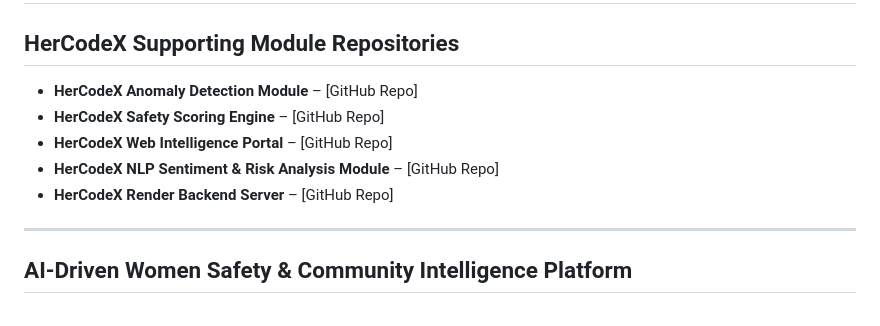
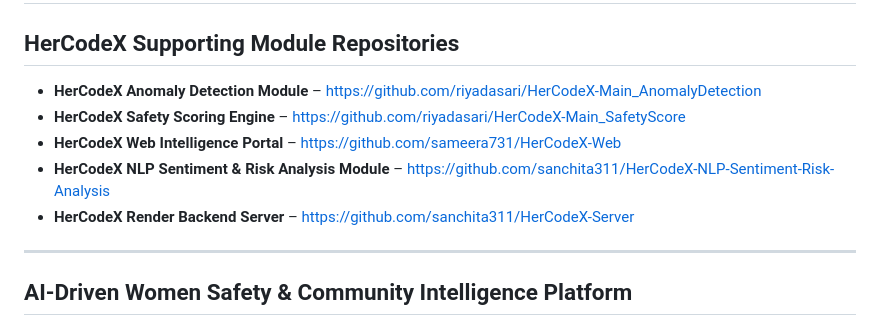
Before and after one commit to sameera731/HerCodeX-Main, a Markdown page: Readme.md, the part around the change. GitHub-like rendering.

```diff
--- a/Readme.md
+++ b/Readme.md
@@ -4,11 +4,11 @@
 
 ## HerCodeX Supporting Module Repositories
 
-- **HerCodeX Anomaly Detection Module** – [GitHub Repo]
-- **HerCodeX Safety Scoring Engine** – [GitHub Repo]
-- **HerCodeX Web Intelligence Portal** – [GitHub Repo]
-- **HerCodeX NLP Sentiment & Risk Analysis Module** – [GitHub Repo]
-- **HerCodeX Render Backend Server** – [GitHub Repo]
+- **HerCodeX Anomaly Detection Module** – https://github.com/riyadasari/HerCodeX-Main_AnomalyDetection
+- **HerCodeX Safety Scoring Engine** – https://github.com/riyadasari/HerCodeX-Main_SafetyScore
+- **HerCodeX Web Intelligence Portal** – https://github.com/sameera731/HerCodeX-Web
+- **HerCodeX NLP Sentiment & Risk Analysis Module** – https://github.com/sanchita311/HerCodeX-NLP-Sentiment-Risk-Analysis
+- **HerCodeX Render Backend Server** – https://github.com/sanchita311/HerCodeX-Server
 
 ---
 
```
